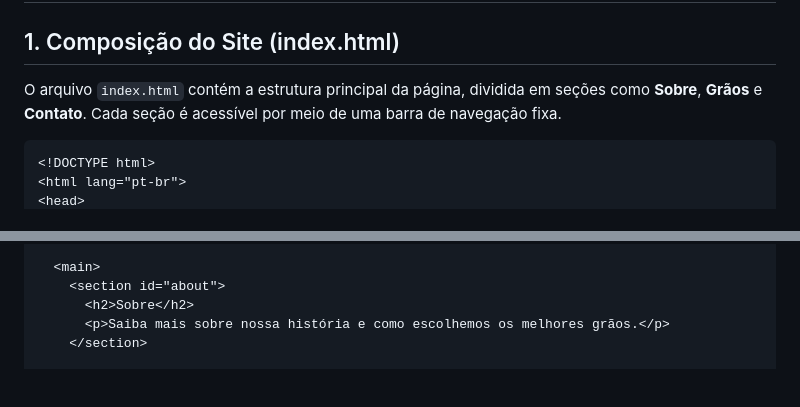
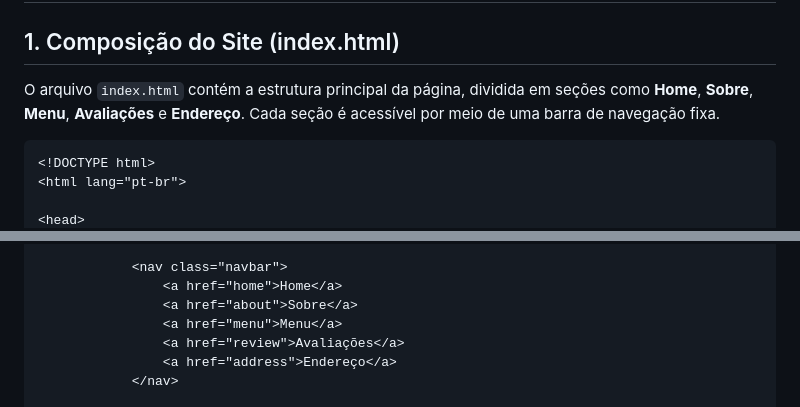
Before and after one commit to VieiraGuilherme-dev/landing-page-cafeteria, a Markdown page: README.md, 2 parts joined by grey strips. Drawn GitHub-style; blank space fills up the shorter version.

```diff
--- a/README.md
+++ b/README.md
@@ -48,9 +48,10 @@ Este projeto é um site para a **Cafeteria Café & Grãos**, desenvolvido com fo
 
 ## 1. Composição do Site (index.html)
 
-O arquivo `index.html` contém a estrutura principal da página, dividida em seções como **Sobre**, **Grãos** e **Contato**. Cada seção é acessível por meio de uma barra de navegação fixa.
+O arquivo `index.html` contém a estrutura principal da página, dividida em seções como **Home**, **Sobre**, **Menu**, **Avaliações** e **Endereço**. Cada seção é acessível por meio de uma barra de navegação fixa.
 
 ~~~html
 <!DOCTYPE html>
 <html lang="pt-br">
+
 <head>
@@ -72,7 +77,9 @@ O arquivo `index.html` contém a estrutura principal da página, dividida em se
 
-  <main>
-    <section id="about">
-      <h2>Sobre</h2>
-      <p>Saiba mais sobre nossa história e como escolhemos os melhores grãos.</p>
-    </section>
+            <nav class="navbar">
+                <a href="home">Home</a>
+                <a href="about">Sobre</a>
+                <a href="menu">Menu</a>
+                <a href="review">Avaliações</a>
+                <a href="address">Endereço</a>
+            </nav>
 
```
Also changed, not shown: other parts of README.md (+86 -60 lines).
